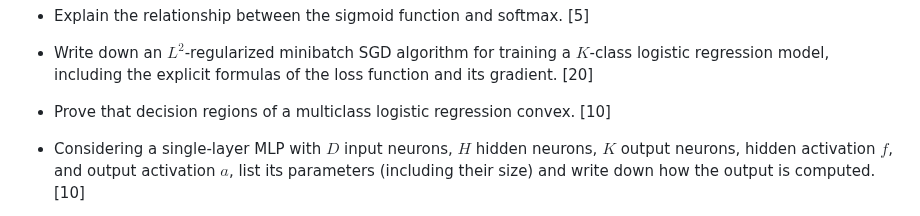
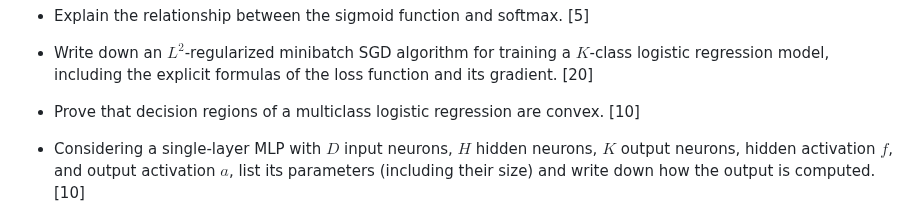
Before and after one commit to ufal/npfl129, a Markdown page: exam/questions.md, the part around the change. Drawn GitHub-style.

Commit message:
Missing verb in questions.md

```diff
--- a/exam/questions.md
+++ b/exam/questions.md
@@ -70,7 +70,7 @@
   a $K$-class logistic regression model, including the explicit formulas of the
   loss function and its gradient. [20]
 
-- Prove that decision regions of a multiclass logistic regression convex. [10]
+- Prove that decision regions of a multiclass logistic regression are convex. [10]
 
 - Considering a single-layer MLP with $D$ input neurons, $H$ hidden
   neurons, $K$ output neurons, hidden activation $f$, and output activation $a$,
```
